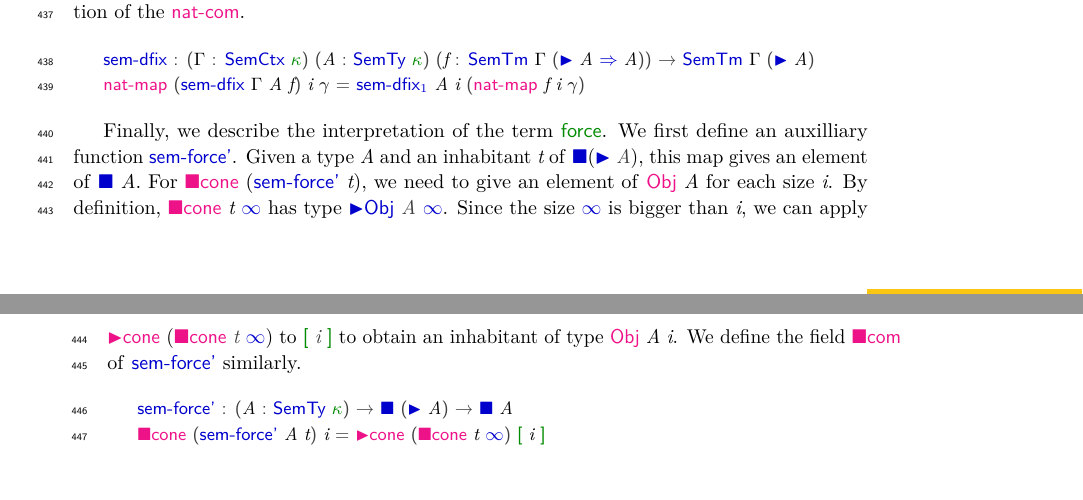
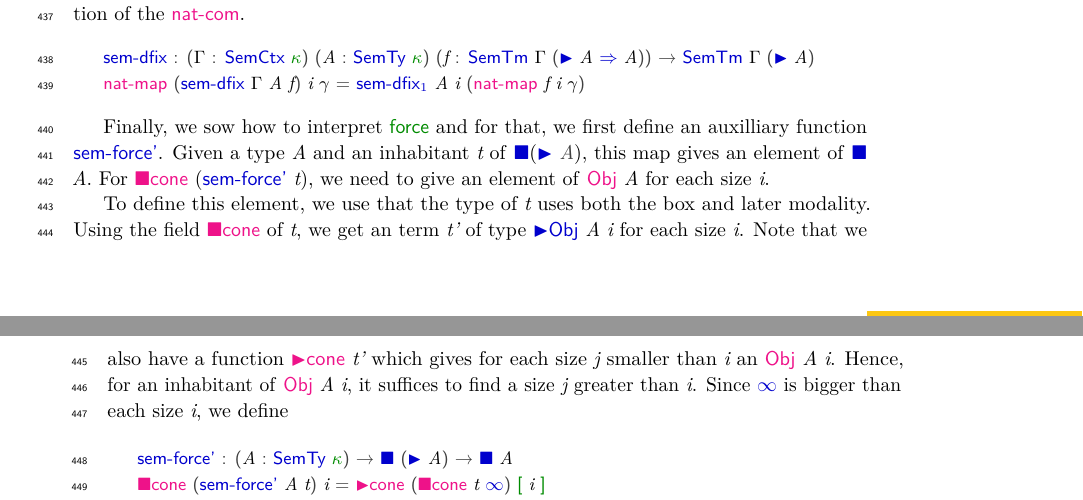
Before and after one commit to niccoloveltri/agda-clott, a LaTeX paper (code-oneclock-paper/latex/paper.tex, which reads code-oneclock-paper/latex/CloTT/TypeFormers/Force.tex): two parts of pages 11 and 12 of 15, joined at a grey line, cut so that both start at the same text. Compiled offline with pdfLaTeX.

Commit message:
Alternative explanation of force

```diff
--- a/code-oneclock-paper/latex/CloTT/TypeFormers/Force.tex
+++ b/code-oneclock-paper/latex/CloTT/TypeFormers/Force.tex
@@ -43,6 +43,16 @@
 \end{code}
 }
 
+Finally, we sow how to interpret \AIC{force} and for that, we first define an auxilliary function \AF{sem-force'}.
+Given a type \AB{A} and an inhabitant \AB{t} of \F{■}(\F{►} \Ar{A}), this map gives an element of \F{■} \AB{A}.
+For \AFi{■cone} (\AF{sem-force'} \AB{t}), we need to give an element of \AFi{Obj} \AB{A} for each size \AB{i}.
+
+To define this element, we use that the type of \AB{t} uses both the box and later modality.
+Using the field \AFi{■cone} of \AB{t}, we get an term \AB{t'} of type \F{►Obj} \AB{A} \AB{i} for each size \AB{i}.
+Note that we also have a function \AFi{►cone} \AB{t'} which gives for each size \AB{j} smaller than \AB{i} an \AFi{Obj} \AB{A} \AB{i}.
+Hence, for an inhabitant of \AFi{Obj} \AB{A} \AB{i}, it suffices to find a size \AB{j} greater than \AB{i}.
+Since \F{∞} is bigger than each size \AB{i}, we define
+\remove{
 Finally, we describe the interpretation of the term \AIC{force}.
 We first define an auxilliary function \AF{sem-force'}.  Given a type
 \AB{A} and an inhabitant \AB{t} of \F{■}(\F{►} \Ar{A}), this map gives an element of \F{■} \AB{A}.
```
Also changed, not shown: code-oneclock-paper/latex/CloTT/TypeFormers/Force.tex (4 more changed lines), 1 other file.
